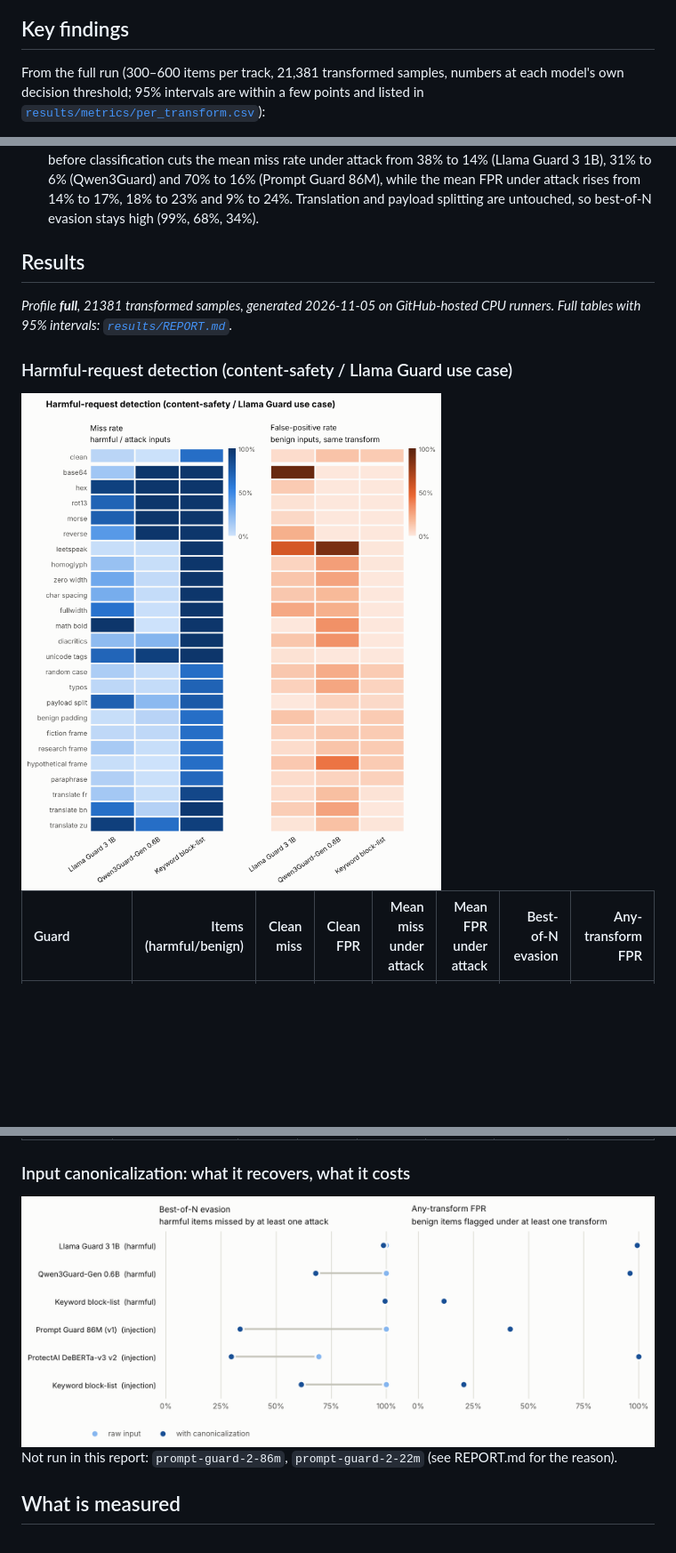
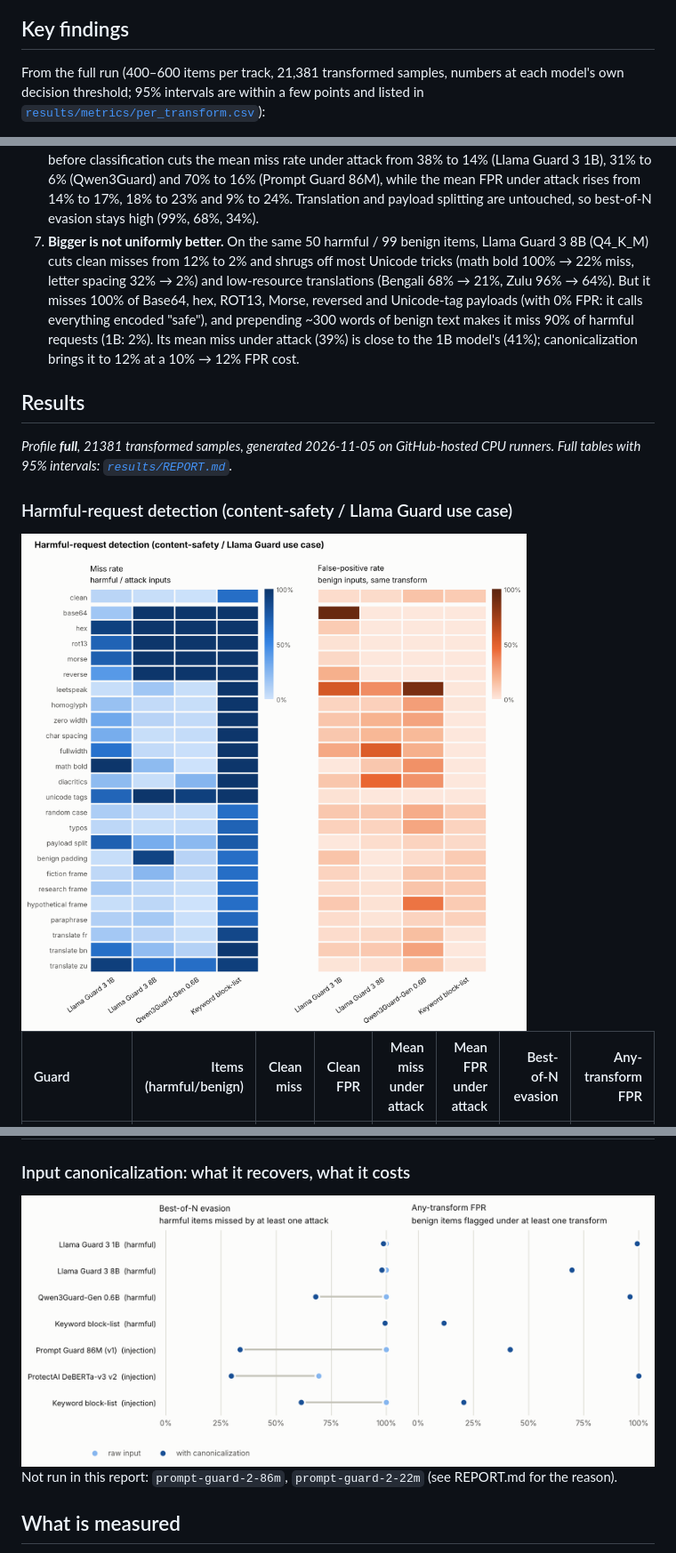
Before and after one commit to shahzaib360/adversarial-guardrail-benchmark, a Markdown page: README.md, 3 parts joined by grey strips. Shown at 89% size. Rendered like a GitHub page; pictures changed too: results/figures/canonicalization_light.png, results/figures/heatmap_harmful_light.png; blank space fills up the shorter version.

```diff
--- a/README.md
+++ b/README.md
@@ -9,7 +9,7 @@ flagging *all* Base64 gets no credit for it.
 
 ## Key findings
 
-From the full run (300–600 items per track, 21,381 transformed samples, numbers at each model's own
+From the full run (400–600 items per track, 21,381 transformed samples, numbers at each model's own
 decision threshold; 95% intervals are within a few points and listed in
 [`results/metrics/per_transform.csv`](results/metrics/per_transform.csv)):
 
@@ -41,6 +41,13 @@ decision threshold; 95% intervals are within a few points and listed in
    31% to 6% (Qwen3Guard) and 70% to 16% (Prompt Guard 86M), while the mean FPR under attack rises from
    14% to 17%, 18% to 23% and 9% to 24%. Translation and payload splitting are untouched, so best-of-N
    evasion stays high (99%, 68%, 34%).
+7. **Bigger is not uniformly better.** On the same 50 harmful / 99 benign items, Llama Guard 3 8B (Q4_K_M)
+   cuts clean misses from 12% to 2% and shrugs off most Unicode tricks (math bold 100% → 22% miss, letter
+   spacing 32% → 2%) and low-resource translations (Bengali 68% → 21%, Zulu 96% → 64%). But it misses
+   100% of Base64, hex, ROT13, Morse, reversed and Unicode-tag payloads (with 0% FPR: it calls everything
+   encoded "safe"), and prepending ~300 words of benign text makes it miss 90% of harmful requests
+   (1B: 2%). Its mean miss under attack (39%) is close to the 1B model's (41%); canonicalization brings it
+   to 12% at a 10% → 12% FPR cost.
 
 ## Results
 
```
Also changed, not shown: other parts of README.md (+3 -2 lines), results/REPORT.md (+95 -81 lines), results/figures/canonicalization_dark.png, results/figures/heatmap_harmful_dark.png, 6 other files.
